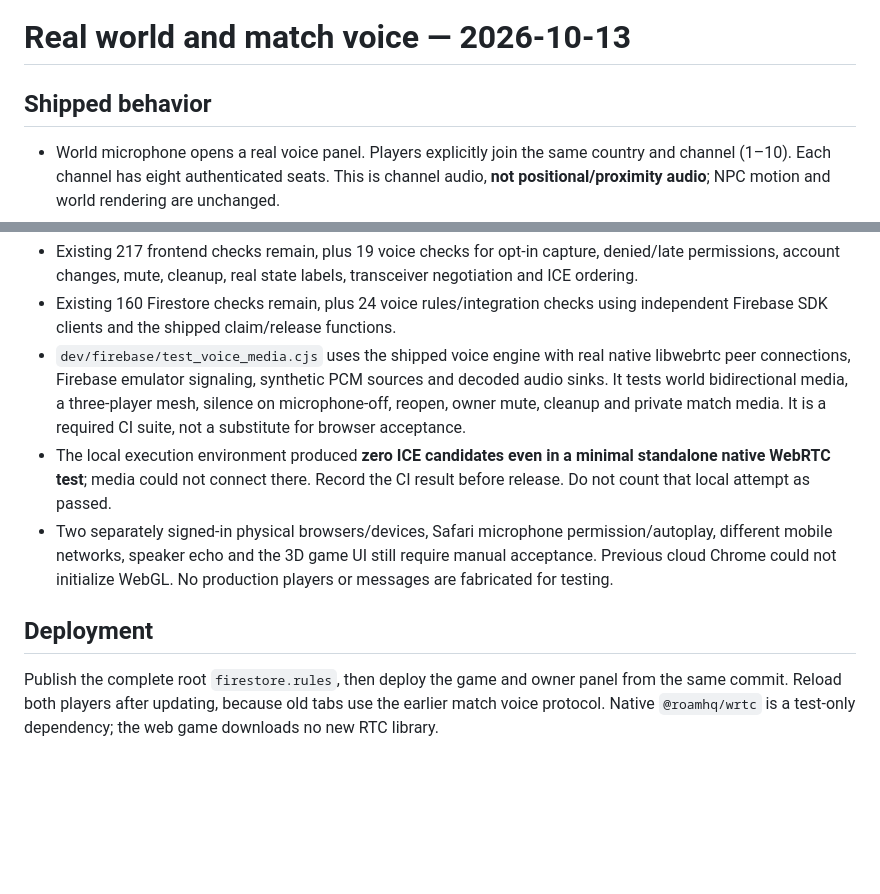
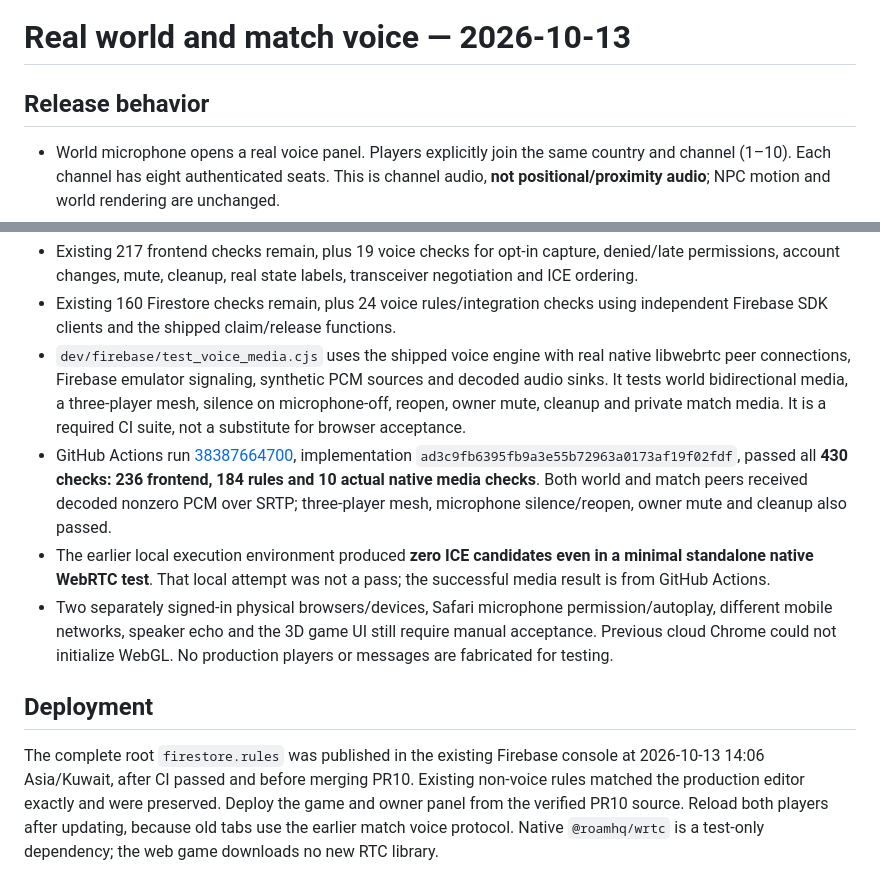
Before and after one commit to MUTLAKCAPITALS/dama-world, a Markdown page: dev/VOICE_RELEASE.md, 2 parts joined by grey strips. Drawn GitHub-style; blank space fills up the shorter version.

```diff
--- a/dev/VOICE_RELEASE.md
+++ b/dev/VOICE_RELEASE.md
@@ -1,6 +1,6 @@
 # Real world and match voice — 2026-10-13
 
-## Shipped behavior
+## Release behavior
 
 - World microphone opens a real voice panel. Players explicitly join the same country and channel (1–10). Each channel has eight authenticated seats. This is channel audio, **not positional/proximity audio**; NPC motion and world rendering are unchanged.
 - An online match has a private two-seat voice channel bound to its room and match ID. Only the current host and guest may join it. Computer matches have no human microphone action.
@@ -20,9 +20,10 @@ Uses the existing Firebase Spark project, direct WebRTC and existing STUN config
 - Existing 217 frontend checks remain, plus 19 voice checks for opt-in capture, denied/late permissions, account changes, mute, cleanup, real state labels, transceiver negotiation and ICE ordering.
 - Existing 160 Firestore checks remain, plus 24 voice rules/integration checks using independent Firebase SDK clients and the shipped claim/release functions.
 - `dev/firebase/test_voice_media.cjs` uses the shipped voice engine with real native libwebrtc peer connections, Firebase emulator signaling, synthetic PCM sources and decoded audio sinks. It tests world bidirectional media, a three-player mesh, silence on microphone-off, reopen, owner mute, cleanup and private match media. It is a required CI suite, not a substitute for browser acceptance.
-- The local execution environment produced **zero ICE candidates even in a minimal standalone native WebRTC test**; media could not connect there. Record the CI result before release. Do not count that local attempt as passed.
+- GitHub Actions run [38387664700](https://github.com/MUTLAKCAPITALS/dama-world/actions/runs/38387664700), implementation `ad3c9fb6395fb9a3e55b72963a0173af19f02fdf`, passed all **430 checks: 236 frontend, 184 rules and 10 actual native media checks**. Both world and match peers received decoded nonzero PCM over SRTP; three-player mesh, microphone silence/reopen, owner mute and cleanup also passed.
+- The earlier local execution environment produced **zero ICE candidates even in a minimal standalone native WebRTC test**. That local attempt was not a pass; the successful media result is from GitHub Actions.
 - Two separately signed-in physical browsers/devices, Safari microphone permission/autoplay, different mobile networks, speaker echo and the 3D game UI still require manual acceptance. Previous cloud Chrome could not initialize WebGL. No production players or messages are fabricated for testing.
 
 ## Deployment
 
-Publish the complete root `firestore.rules`, then deploy the game and owner panel from the same commit. Reload both players after updating, because old tabs use the earlier match voice protocol. Native `@roamhq/wrtc` is a test-only dependency; the web game downloads no new RTC library.
+The complete root `firestore.rules` was published in the existing Firebase console at 2026-10-13 14:06 Asia/Kuwait, after CI passed and before merging PR10. Existing non-voice rules matched the production editor exactly and were preserved. Deploy the game and owner panel from the verified PR10 source. Reload both players after updating, because old tabs use the earlier match voice protocol. Native `@roamhq/wrtc` is a test-only dependency; the web game downloads no new RTC library.
```
Also changed, not shown: dev/VOICE_HANDOFF.md (+8 -6 lines).
